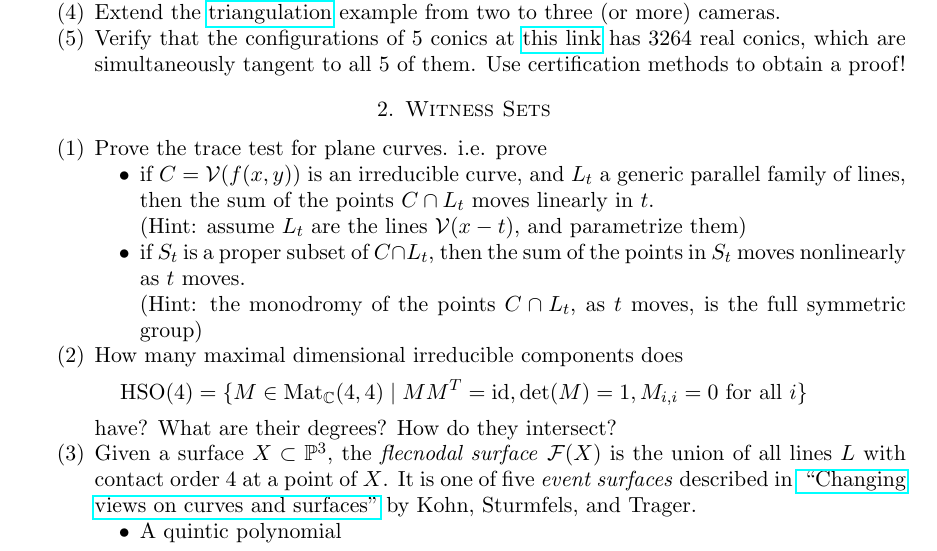
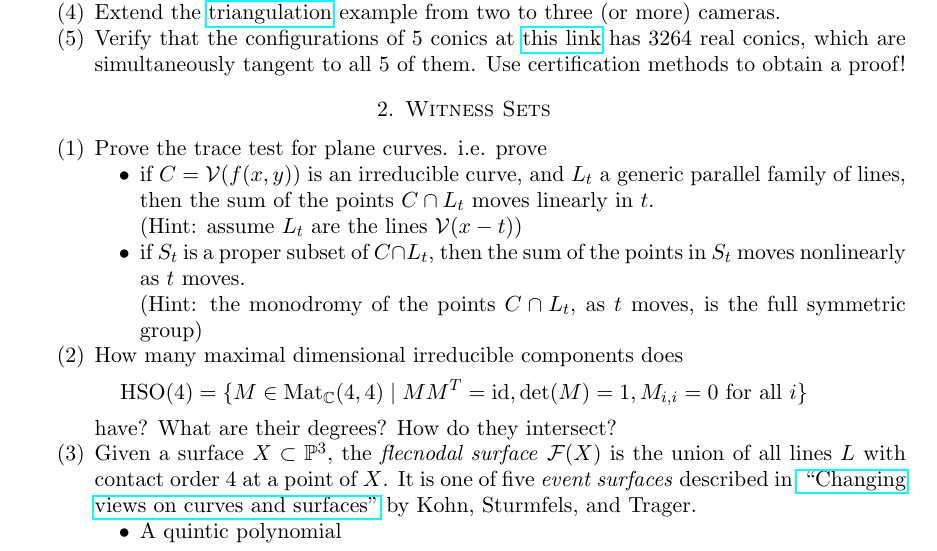
Before and after one commit to PBrdng/Workshop-on-Software-and-Applications-of-Numerical-Nonlinear-Algebra, a LaTeX problem sheet (exercises/Problems.tex): part of page 2 of 6, cut so that both start at the same text. Compiled offline with pdfLaTeX.

Commit message:
minor typo

```diff
--- a/exercises/Problems.tex
+++ b/exercises/Problems.tex
@@ -109,7 +109,7 @@ $$f=(x^4 + y^4 - 1)(x^2 + y^2 - 2) + x^5y.$$
 \begin{enumerate}
 \item Prove the trace test for plane curves. i.e. prove
 \begin{itemize}
-\item if $C=\mathcal{V}(f(x,y))$ is an irreducible curve, and $L_t$ a generic parallel family of lines, then the sum of the points $C \cap L_t$ moves linearly in $t$. \\ (Hint: assume $L_t$ are the lines $\mathcal{V}(x-t)$, and parametrize them)
+\item if $C=\mathcal{V}(f(x,y))$ is an irreducible curve, and $L_t$ a generic parallel family of lines, then the sum of the points $C \cap L_t$ moves linearly in $t$. \\ (Hint: assume $L_t$ are the lines $\mathcal{V}(x-t)$)
 
 \item if $S_t$ is a proper subset of $C \cap L_t$, then the sum of the points in $S_t$ moves nonlinearly as $t$ moves. \\ (Hint: the monodromy of the points $C \cap L_t$, as $t$ moves, is the full symmetric group)
 \end{itemize}
```
